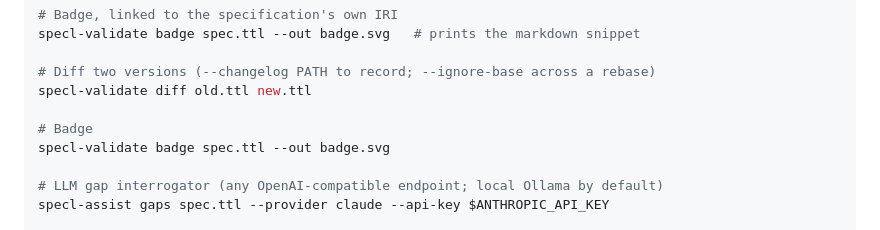
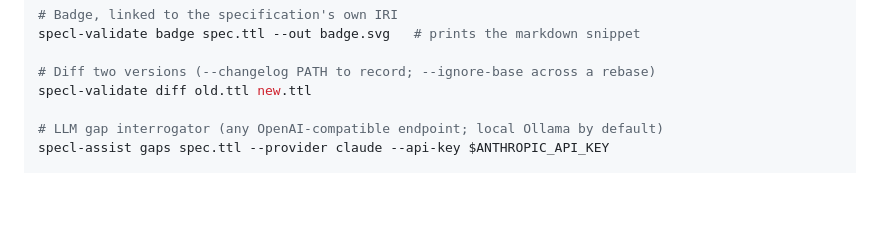
Before and after one commit to zwelz3/specl, a Markdown page: README.md, the part around the change. Rendered like a GitHub page; blank space fills up the shorter version.

Commit message:
Drop the duplicated badge line from the README quick start
The quick start listed specl-validate badge twice, once annotated with what it
prints and once bare under a second Badge heading. The bare pair is removed and
the annotated one kept, since it is the copy that says the command prints a
markdown snippet linked to the specification's own IRI.

```diff
--- a/README.md
+++ b/README.md
@@ -119,9 +119,6 @@ specl-validate badge spec.ttl --out badge.svg   # prints the markdown snippet
 
 # Diff two versions (--changelog PATH to record; --ignore-base across a rebase)
 specl-validate diff old.ttl new.ttl
-
-# Badge
-specl-validate badge spec.ttl --out badge.svg
 
 # LLM gap interrogator (any OpenAI-compatible endpoint; local Ollama by default)
 specl-assist gaps spec.ttl --provider claude --api-key $ANTHROPIC_API_KEY
```
